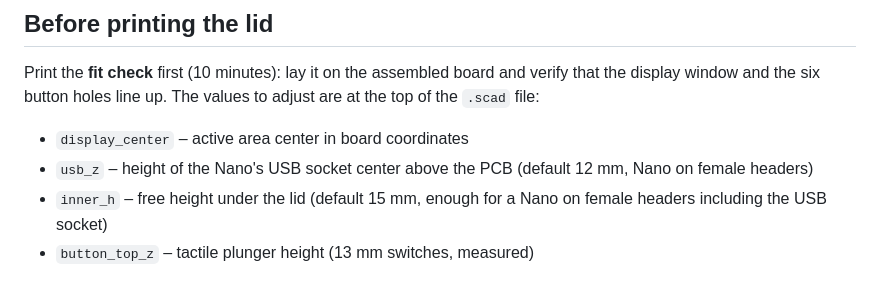
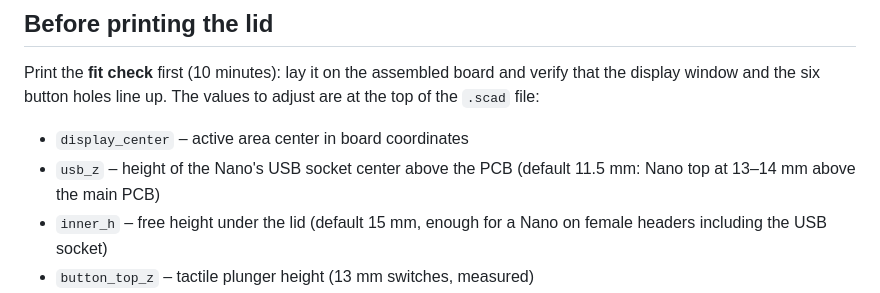
Before and after one commit to sickdaflip/maiskolben-tht, a Markdown page: enclosure/README.md, the part around the change. Drawn GitHub-style.

Commit message:
Enclosure: USB opening at the measured Nano height
Nano top measured at 13-14 mm above the main PCB, socket center 11.5 mm.

Co-Authored-By: Claude Opus 5.5 <noreply@anthropic.com>
Claude-Session: https://claude.ai/code/session_01Gv5Aj3PtjHaRuvx5Ypizcv

```diff
--- a/enclosure/README.md
+++ b/enclosure/README.md
@@ -44,7 +44,7 @@ to adjust are at the top of the `.scad` file:
 
 * `display_center` – active area center in board coordinates
 * `usb_z` – height of the Nano's USB socket center above the PCB
-  (default 12 mm, Nano on female headers)
+  (default 11.5 mm: Nano top at 13–14 mm above the main PCB)
 * `inner_h` – free height under the lid (default 15 mm, enough for a Nano on
   female headers including the USB socket)
 * `button_top_z` – tactile plunger height (13 mm switches, measured)
```
Also changed, not shown: enclosure/images/02_side_holder.png, enclosure/images/03_back.png, enclosure/images/04_exploded.png, enclosure/images/06_print_plate.png, 2 other files.
